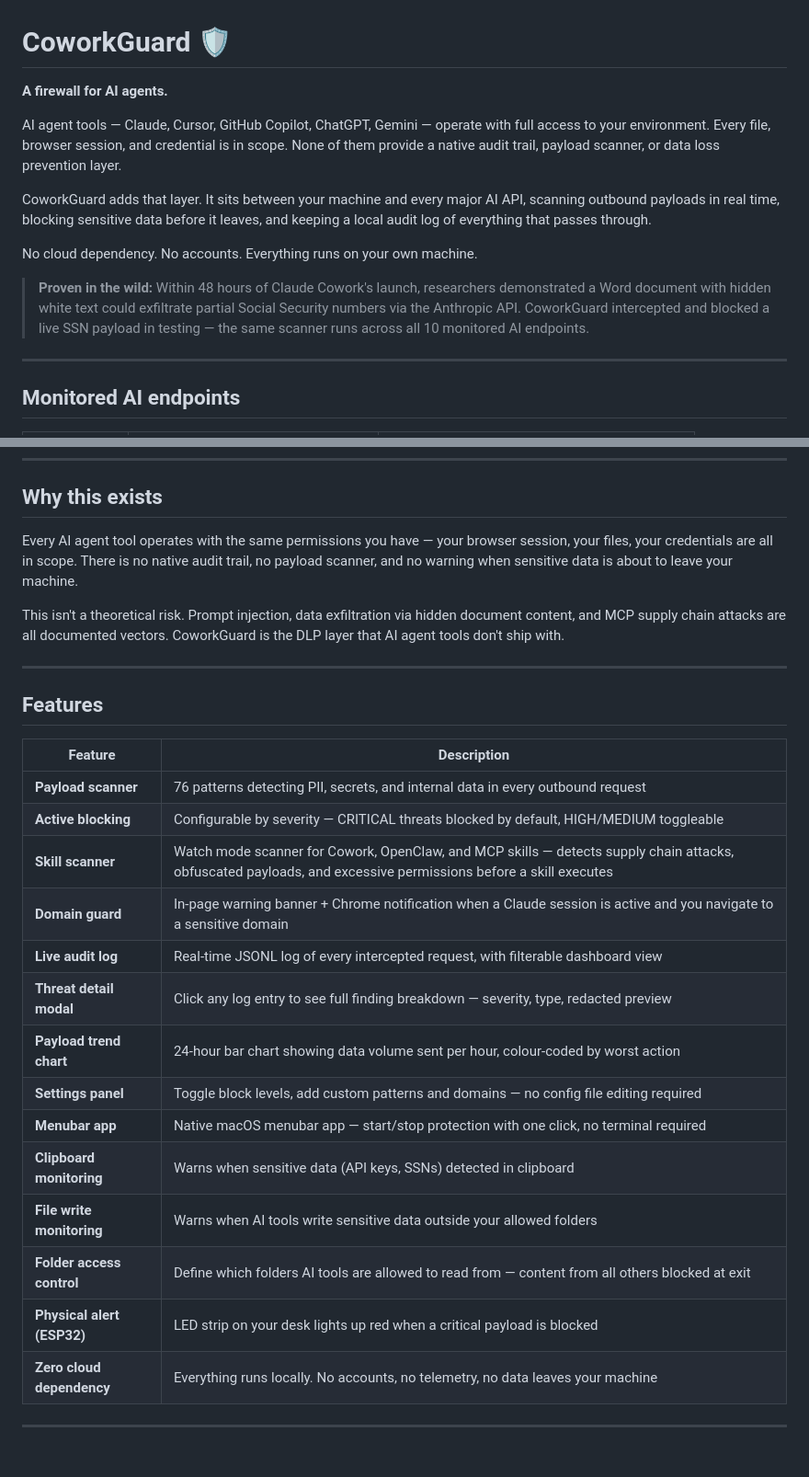
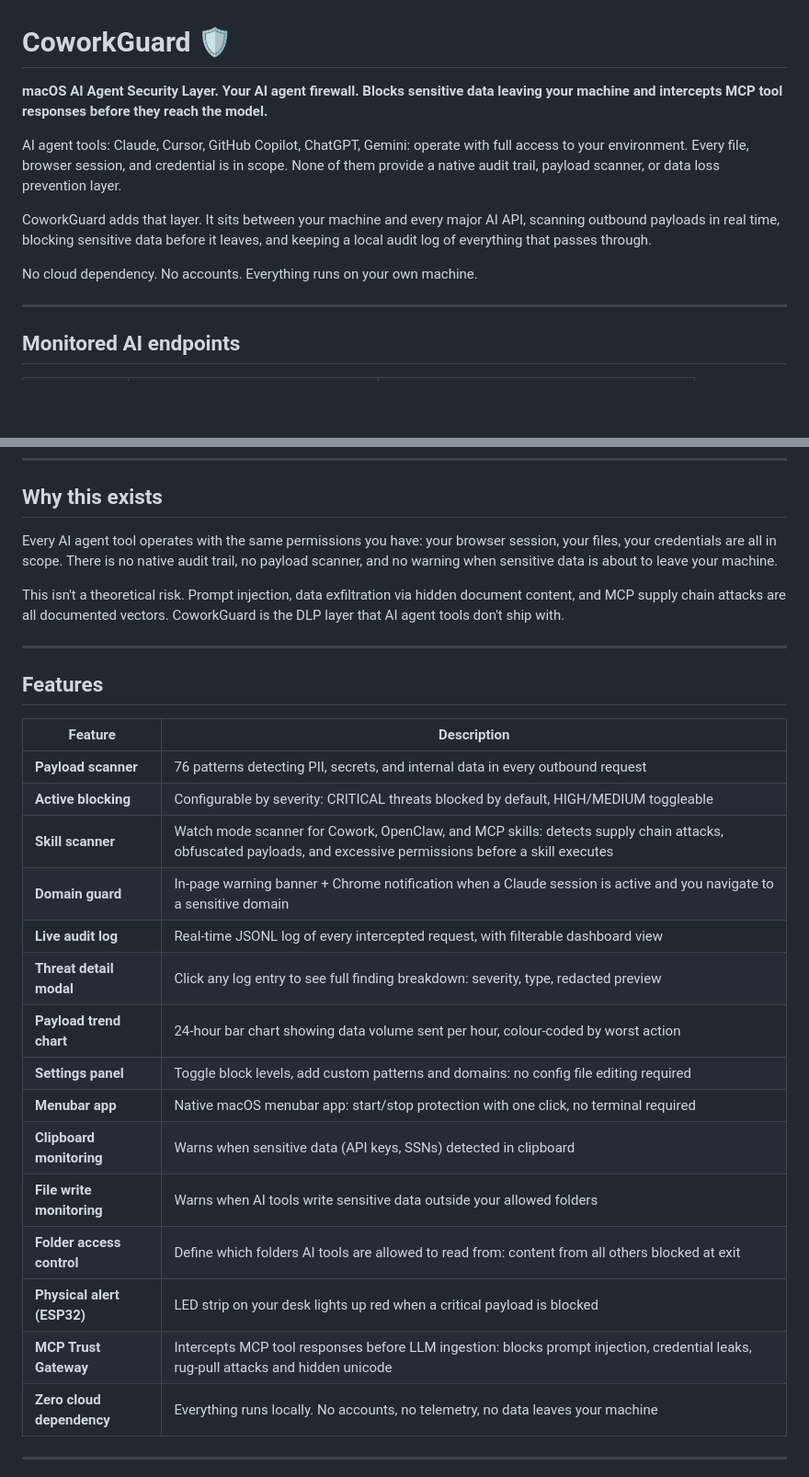
Before and after one commit to Katherine-Holland/ClaudeCoworkGuard, a Markdown page: README.md, 2 parts joined by grey strips. Shown at 92% size. Rendered like a GitHub page; blank space fills up the shorter version.

```diff
--- a/README.md
+++ b/README.md
@@ -1,14 +1,12 @@
 # CoworkGuard 🛡️
 
-**A firewall for AI agents.**
+**macOS AI Agent Security Layer. Your AI agent firewall. Blocks sensitive data leaving your machine and intercepts MCP tool responses before they reach the model.**
 
-AI agent tools — Claude, Cursor, GitHub Copilot, ChatGPT, Gemini — operate with full access to your environment. Every file, browser session, and credential is in scope. None of them provide a native audit trail, payload scanner, or data loss prevention layer.
+AI agent tools: Claude, Cursor, GitHub Copilot, ChatGPT, Gemini: operate with full access to your environment. Every file, browser session, and credential is in scope. None of them provide a native audit trail, payload scanner, or data loss prevention layer.
 
 CoworkGuard adds that layer. It sits between your machine and every major AI API, scanning outbound payloads in real time, blocking sensitive data before it leaves, and keeping a local audit log of everything that passes through.
 
 No cloud dependency. No accounts. Everything runs on your own machine.
-
-> **Proven in the wild:** Within 48 hours of Claude Cowork's launch, researchers demonstrated a Word document with hidden white text could exfiltrate partial Social Security numbers via the Anthropic API. CoworkGuard intercepted and blocked a live SSN payload in testing — the same scanner runs across all 10 monitored AI endpoints.
 
 ---
 
@@ -31,7 +29,7 @@ No cloud dependency. No accounts. Everything runs on your own machine.
 
 ## Why this exists
 
-Every AI agent tool operates with the same permissions you have — your browser session, your files, your credentials are all in scope. There is no native audit trail, no payload scanner, and no warning when sensitive data is about to leave your machine.
+Every AI agent tool operates with the same permissions you have: your browser session, your files, your credentials are all in scope. There is no native audit trail, no payload scanner, and no warning when sensitive data is about to leave your machine.
 
 This isn't a theoretical risk. Prompt injection, data exfiltration via hidden document content, and MCP supply chain attacks are all documented vectors. CoworkGuard is the DLP layer that AI agent tools don't ship with.
 
@@ -42,18 +40,19 @@ This isn't a theoretical risk. Prompt injection, data exfiltration via hidden do
 | Feature | Description |
 |---|---|
 | **Payload scanner** | 76 patterns detecting PII, secrets, and internal data in every outbound request |
-| **Active blocking** | Configurable by severity — CRITICAL threats blocked by default, HIGH/MEDIUM toggleable |
-| **Skill scanner** | Watch mode scanner for Cowork, OpenClaw, and MCP skills — detects supply chain attacks, obfuscated payloads, and excessive permissions before a skill executes |
+| **Active blocking** | Configurable by severity: CRITICAL threats blocked by default, HIGH/MEDIUM toggleable |
+| **Skill scanner** | Watch mode scanner for Cowork, OpenClaw, and MCP skills: detects supply chain attacks, obfuscated payloads, and excessive permissions before a skill executes |
 | **Domain guard** | In-page warning banner + Chrome notification when a Claude session is active and you navigate to a sensitive domain |
 | **Live audit log** | Real-time JSONL log of every intercepted request, with filterable dashboard view |
-| **Threat detail modal** | Click any log entry to see full finding breakdown — severity, type, redacted preview |
+| **Threat detail modal** | Click any log entry to see full finding breakdown: severity, type, redacted preview |
 | **Payload trend chart** | 24-hour bar chart showing data volume sent per hour, colour-coded by worst action |
-| **Settings panel** | Toggle block levels, add custom patterns and domains — no config file editing required |
-| **Menubar app** | Native macOS menubar app — start/stop protection with one click, no terminal required |
+| **Settings panel** | Toggle block levels, add custom patterns and domains: no config file editing required |
+| **Menubar app** | Native macOS menubar app: start/stop protection with one click, no terminal required |
 | **Clipboard monitoring** | Warns when sensitive data (API keys, SSNs) detected in clipboard |
 | **File write monitoring** | Warns when AI tools write sensitive data outside your allowed folders |
-| **Folder access control** | Define which folders AI tools are allowed to read from — content from all others blocked at exit |
+| **Folder access control** | Define which folders AI tools are allowed to read from: content from all others blocked at exit |
 | **Physical alert (ESP32)** | LED strip on your desk lights up red when a critical payload is blocked |
+| **MCP Trust Gateway** | Intercepts MCP tool responses before LLM ingestion: blocks prompt injection, credential leaks, rug-pull attacks and hidden unicode |
 | **Zero cloud dependency** | Everything runs locally. No accounts, no telemetry, no data leaves your machine |
 
 ---
```
Also changed, not shown: other parts of README.md (+27 -34 lines).
